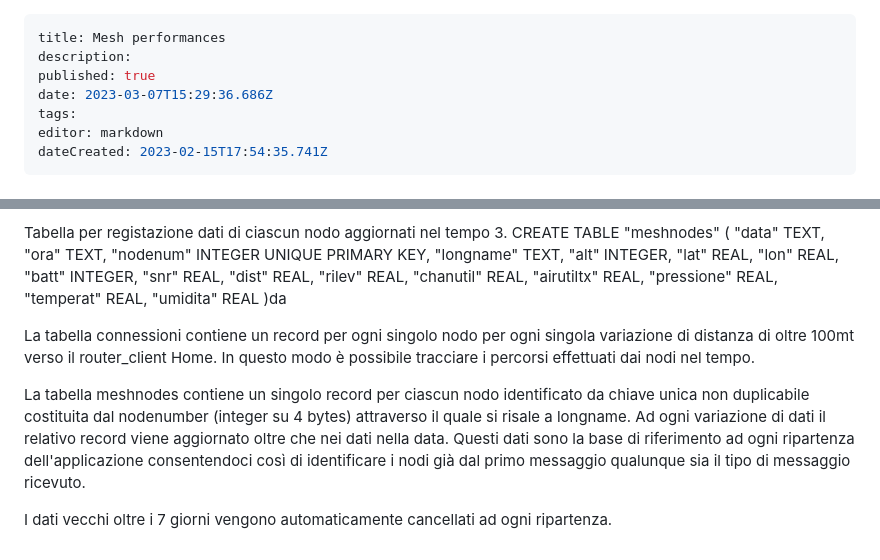
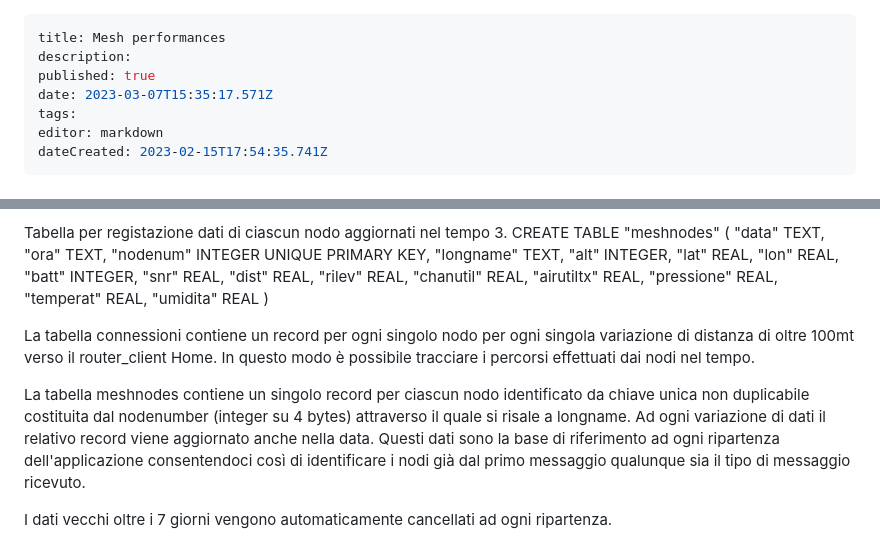
Before and after one commit to iz1kga/iMeshWiki, a Markdown page: reports&tests/mesh_performances.md, 2 parts joined by grey strips. Drawn GitHub-style.

Commit message:
docs: update reports&tests/mesh_performances

```diff
--- a/reports&tests/mesh_performances.md
+++ b/reports&tests/mesh_performances.md
@@ -2,7 +2,7 @@
 title: Mesh performances
 description:
 published: true
-date: 2023-03-07T15:29:36.686Z
+date: 2023-03-07T15:35:17.571Z
 tags:
 editor: markdown
 dateCreated: 2023-02-15T17:54:35.741Z
@@ -136,10 +136,10 @@ Tabella per registazione dati di ciascun nodo aggiornati nel tempo
 	"pressione" REAL,
 	"temperat" REAL,
 	"umidita" REAL
-	)da
+	)
 
 La tabella connessioni contiene un record per ogni singolo nodo per ogni singola variazione di distanza di oltre 100mt verso il router_client Home. In questo modo è possibile tracciare i percorsi effettuati dai nodi nel tempo.
 
-La tabella meshnodes contiene un singolo record per ciascun nodo identificato da chiave unica non duplicabile costituita dal nodenumber (integer su 4 bytes) attraverso il quale si risale a longname. Ad ogni variazione di dati il relativo record viene aggiornato oltre che nei dati nella data. Questi dati sono la base di riferimento ad ogni ripartenza dell'applicazione consentendoci così di identificare i nodi già dal primo messaggio qualunque sia il tipo di messaggio ricevuto.
+La tabella meshnodes contiene un singolo record per ciascun nodo identificato da chiave unica non duplicabile costituita dal nodenumber (integer su 4 bytes) attraverso il quale si risale a longname. Ad ogni variazione di dati il relativo record viene aggiornato anche nella data. Questi dati sono la base di riferimento ad ogni ripartenza dell'applicazione consentendoci così di identificare i nodi già dal primo messaggio qualunque sia il tipo di messaggio ricevuto.
 
 I dati vecchi oltre i 7 giorni vengono automaticamente cancellati ad ogni ripartenza.
```
